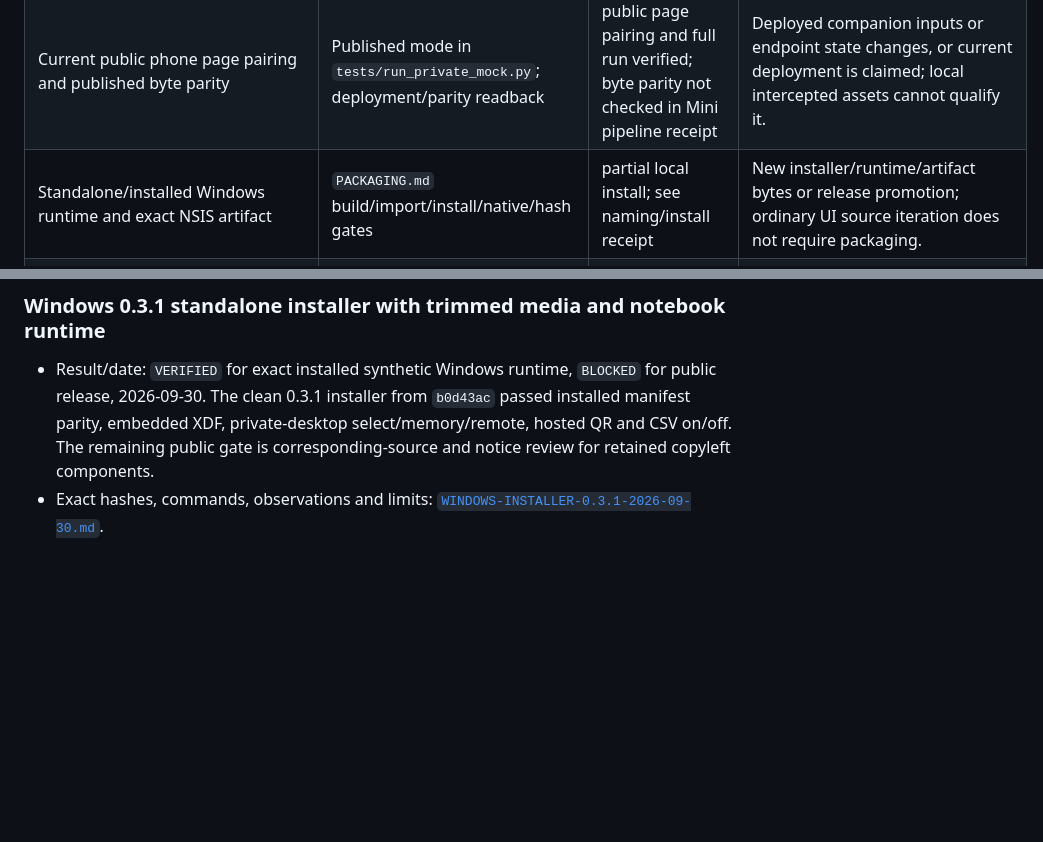
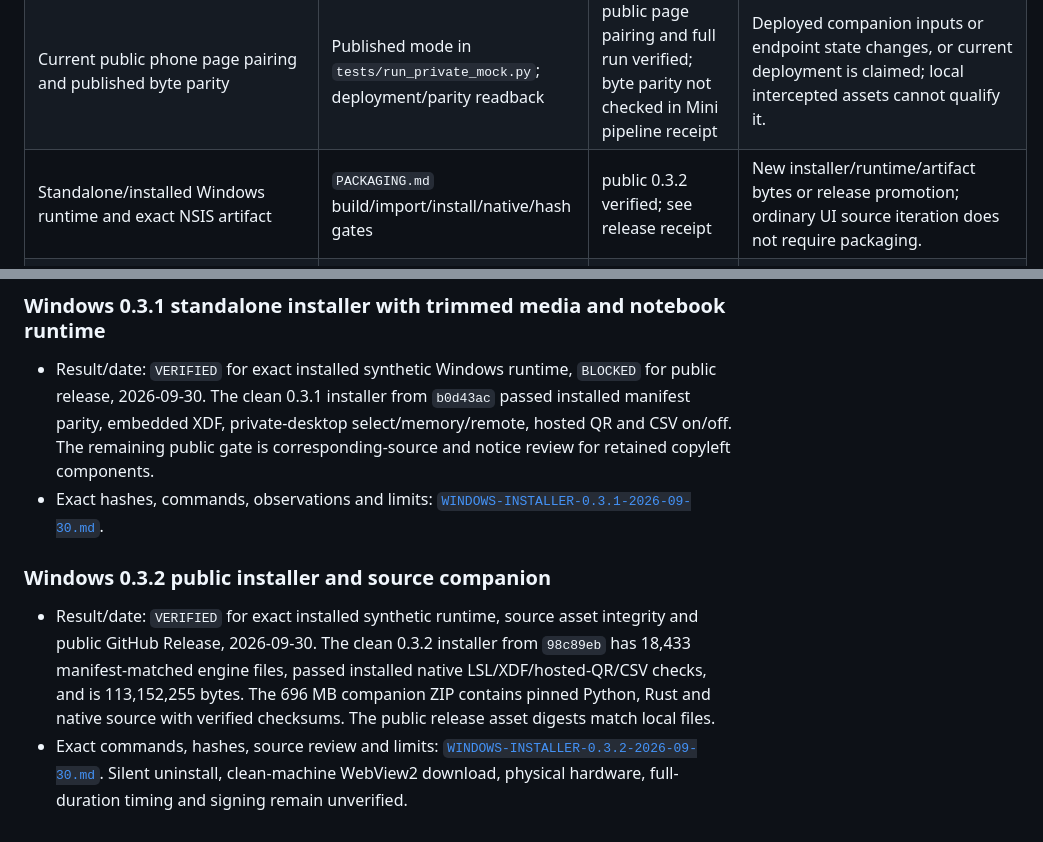
Before and after one commit to GeorgeFejer91/respyra-2.0, a Markdown page: for-ai/VERIFIED.md, 2 parts joined by grey strips. Drawn GitHub-style; blank space fills up the shorter version.

Commit message:
Record public 0.3.2 installer verification

```diff
--- a/for-ai/VERIFIED.md
+++ b/for-ai/VERIFIED.md
@@ -65,7 +65,7 @@ relevant callers, consumers and shared inputs when recording a reusable pass.
 | Native remote ownership, approval, scopes, sequence, expiry, deduplication and bounded projection: `src-tauri/src/viewer.rs` | Cargo tests (viewer module), fmt/clippy | verified for current inputs; see Mini pipeline receipt | Grants/approval, owner/peer/epoch/lease, dispatch, revisions or data visibility change. |
 | Actual WebView/Python/LSL selection/reconnect, Start/Stop/Close, QR and remote round trip | `tests/run_private_mock.py` after a matching native build | verified for installed Mini mock, early Stop and complete phone controlled study; see Mini pipeline receipt | Native/pipe/lifecycle/remote contracts or consuming runtime change. |
 | Current public phone page pairing and published byte parity | Published mode in `tests/run_private_mock.py`; deployment/parity readback | public page pairing and full run verified; byte parity not checked in Mini pipeline receipt | Deployed companion inputs or endpoint state changes, or current deployment is claimed; local intercepted assets cannot qualify it. |
-| Standalone/installed Windows runtime and exact NSIS artifact | `PACKAGING.md` build/import/install/native/hash gates | partial local install; see naming/install receipt | New installer/runtime/artifact bytes or release promotion; ordinary UI source iteration does not require packaging. |
+| Standalone/installed Windows runtime and exact NSIS artifact | `PACKAGING.md` build/import/install/native/hash gates | public 0.3.2 verified; see release receipt | New installer/runtime/artifact bytes or release promotion; ordinary UI source iteration does not require packaging. |
 | Windows shortcut icon transparency and circle tint: `assets/icon.svg`, packaging generator, PNG/ICO | Direct SVG icon generation, alpha/color assertions and 48 px preview | reusable; see shortcut icon receipt | SVG, icon generation, generated PNG/ICO or icon tooling changes. A new installer has its own packaging gate. |
 | Physical belt/phone, scientific timing and other operating systems | Separate named hardware/platform qualification | NOT RUN / unverified in `PROJECT.md` | Those surfaces are requested or claimed; synthetic/browser evidence does not qualify them. |
 | Agent routing, policy links and control-plane structure | `for-ai/scripts/check-context.ps1`, diff and local-link review | Record the policy change's final checks in handoff | Router/rule/linked document changes; this never triggers product suites by itself. |
@@ -474,3 +474,16 @@ the respective scope needs current evidence; panel styling does not need it.
   corresponding-source and notice review for retained copyleft components.
 - Exact hashes, commands, observations and limits:
   [`WINDOWS-INSTALLER-0.3.1-2026-09-30.md`](./WINDOWS-INSTALLER-0.3.1-2026-09-30.md).
+
+### Windows 0.3.2 public installer and source companion
+
+- Result/date: `VERIFIED` for exact installed synthetic runtime, source asset
+  integrity and public GitHub Release, 2026-09-30. The clean 0.3.2 installer
+  from `98c89eb` has 18,433 manifest-matched engine files, passed installed
+  native LSL/XDF/hosted-QR/CSV checks, and is 113,152,255 bytes. The 696 MB
+  companion ZIP contains pinned Python, Rust and native source with verified
+  checksums. The public release asset digests match local files.
+- Exact commands, hashes, source review and limits:
+  [`WINDOWS-INSTALLER-0.3.2-2026-09-30.md`](./WINDOWS-INSTALLER-0.3.2-2026-09-30.md).
+  Silent uninstall, clean-machine WebView2 download, physical hardware,
+  full-duration timing and signing remain unverified.
```
Also changed, not shown: docs/windows-install.md (+2 -1 lines), for-ai/WINDOWS-INSTALLER-0.3.2-2026-09-30.md (added, +64 -0 lines).
